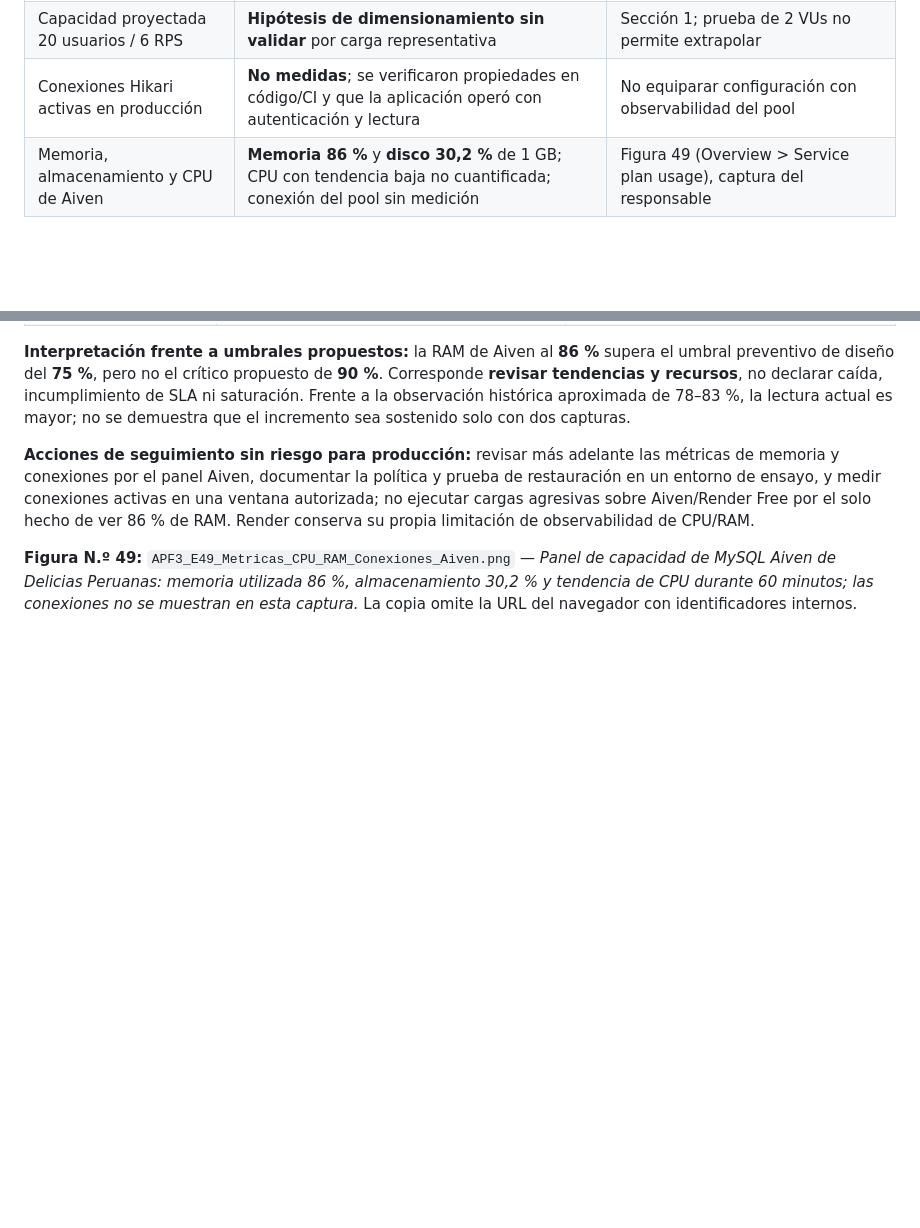
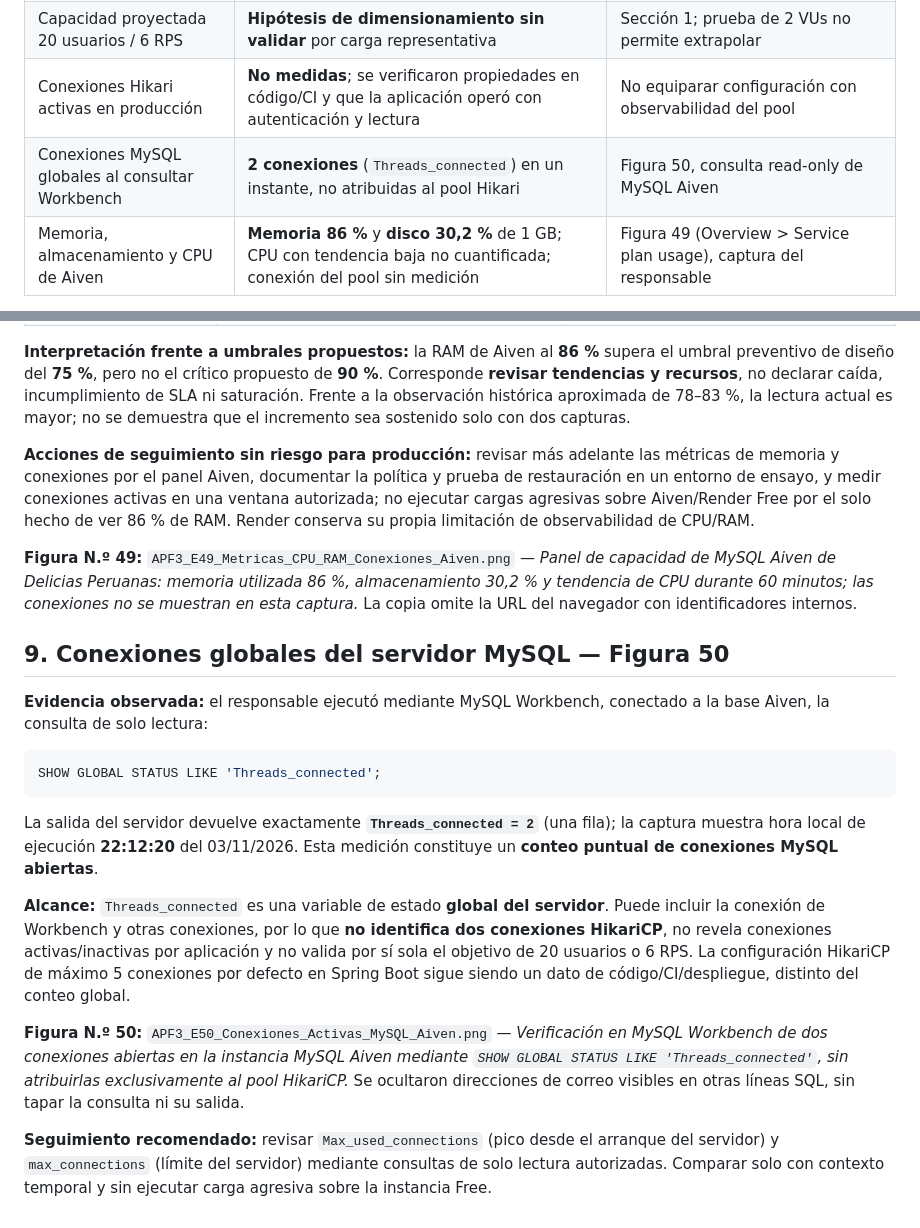
Before and after one commit to rabv7399/Integrador2-grupoRonald, a Markdown page: docs/APF3_Plan_Capacidad_Rendimiento.md, 2 parts joined by grey strips. Rendered like a GitHub page; blank space fills up the shorter version.

Commit message:
docs(apf3): registrar dos conexiones MySQL globales en Figura 50

````diff
--- a/docs/APF3_Plan_Capacidad_Rendimiento.md
+++ b/docs/APF3_Plan_Capacidad_Rendimiento.md
@@ -16,6 +16,7 @@
 | CPU/RAM real del backend Render Free | **No medido ni disponible mediante el panel Free en la evidencia reunida** | No inventar porcentajes ni métricas de aplicación |
 | Capacidad proyectada 20 usuarios / 6 RPS | **Hipótesis de dimensionamiento sin validar** por carga representativa | Sección 1; prueba de 2 VUs no permite extrapolar |
 | Conexiones Hikari activas en producción | **No medidas**; se verificaron propiedades en código/CI y que la aplicación operó con autenticación y lectura | No equiparar configuración con observabilidad del pool |
+| Conexiones MySQL globales al consultar Workbench | **2 conexiones** (`Threads_connected`) en un instante, no atribuidas al pool Hikari | Figura 50, consulta read-only de MySQL Aiven |
 | Memoria, almacenamiento y CPU de Aiven | **Memoria 86 %** y **disco 30,2 %** de 1 GB; CPU con tendencia baja no cuantificada; conexión del pool sin medición | Figura 49 (Overview > Service plan usage), captura del responsable |
 
 **Hallazgo crítico para la rúbrica:** se dispone de medición de p95 real de **frontend público**, tres planes MySQL reales y configuración de pool desplegada, pero **aún falta demostrar una carga controlada sobre endpoints autenticados y obtener métricas operativas reales de conexiones/CPU/RAM**. No se representa el sondeo ligero como prueba de estrés ni se atribuyen recursos no medidos. La muestra de k6 es exploratoria y no certifica SLA.
@@ -154,3 +155,19 @@ La configuracion propuesta limita inicialmente a **5 conexiones maximas**, **1 c
 **Acciones de seguimiento sin riesgo para producción:** revisar más adelante las métricas de memoria y conexiones por el panel Aiven, documentar la política y prueba de restauración en un entorno de ensayo, y medir conexiones activas en una ventana autorizada; no ejecutar cargas agresivas sobre Aiven/Render Free por el solo hecho de ver 86 % de RAM. Render conserva su propia limitación de observabilidad de CPU/RAM.
 
 **Figura N.º 49:** `APF3_E49_Metricas_CPU_RAM_Conexiones_Aiven.png` — *Panel de capacidad de MySQL Aiven de Delicias Peruanas: memoria utilizada 86 %, almacenamiento 30,2 % y tendencia de CPU durante 60 minutos; las conexiones no se muestran en esta captura.* La copia omite la URL del navegador con identificadores internos.
+
+## 9. Conexiones globales del servidor MySQL — Figura 50
+
+**Evidencia observada:** el responsable ejecutó mediante MySQL Workbench, conectado a la base Aiven, la consulta de solo lectura:
+
+```sql
+SHOW GLOBAL STATUS LIKE 'Threads_connected';
+```
+
+La salida del servidor devuelve exactamente **`Threads_connected = 2`** (una fila); la captura muestra hora local de ejecución **22:12:20** del 03/11/2026. Esta medición constituye un **conteo puntual de conexiones MySQL abiertas**.
+
+**Alcance:** `Threads_connected` es una variable de estado **global del servidor**. Puede incluir la conexión de Workbench y otras conexiones, por lo que **no identifica dos conexiones HikariCP**, no revela conexiones activas/inactivas por aplicación y no valida por sí sola el objetivo de 20 usuarios o 6 RPS. La configuración HikariCP de máximo 5 conexiones por defecto en Spring Boot sigue siendo un dato de código/CI/despliegue, distinto del conteo global.
+
+**Figura N.º 50:** `APF3_E50_Conexiones_Activas_MySQL_Aiven.png` — *Verificación en MySQL Workbench de dos conexiones abiertas en la instancia MySQL Aiven mediante `SHOW GLOBAL STATUS LIKE 'Threads_connected'`, sin atribuirlas exclusivamente al pool HikariCP.* Se ocultaron direcciones de correo visibles en otras líneas SQL, sin tapar la consulta ni su salida.
+
+**Seguimiento recomendado:** revisar `Max_used_connections` (pico desde el arranque del servidor) y `max_connections` (límite del servidor) mediante consultas de solo lectura autorizadas. Comparar solo con contexto temporal y sin ejecutar carga agresiva sobre la instancia Free.
````
